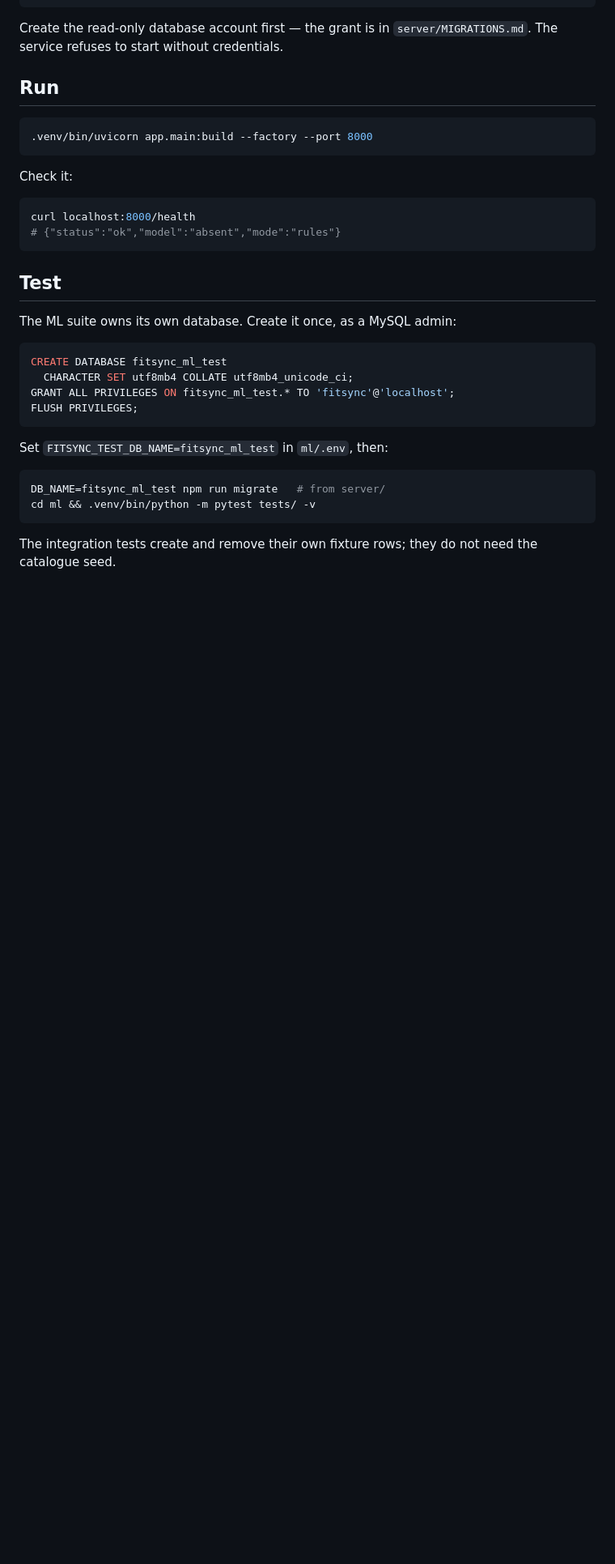
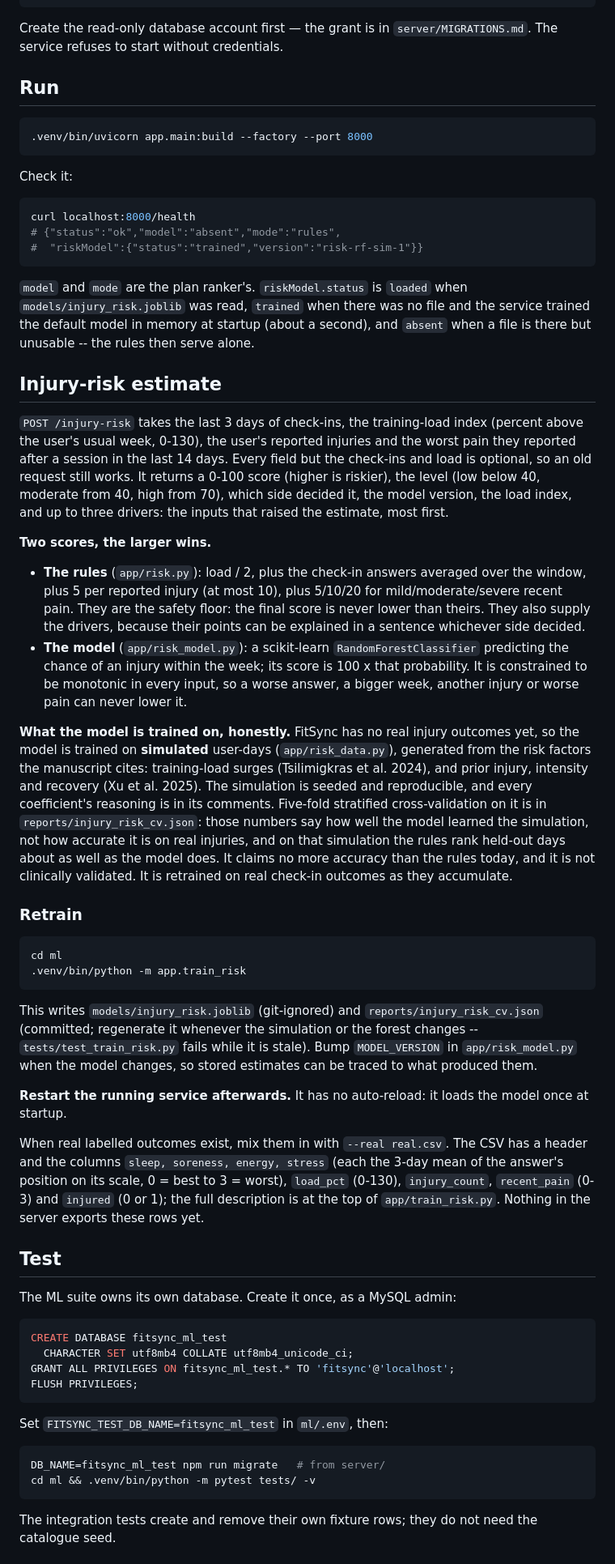
Before and after one commit to dydave6464/FitSync-Mobile-Application, a Markdown page: ml/README.md, the part around one of its changes. Shown at 81% size. Drawn GitHub-style; blank space fills up the shorter version.

Commit message:
Document the injury-risk model, its simulated training data and how to retrain it

````diff
--- a/ml/README.md
+++ b/ml/README.md
@@ -39,8 +43,73 @@ Check it:
 
 ```bash
 curl localhost:8000/health
-# {"status":"ok","model":"absent","mode":"rules"}
+# {"status":"ok","model":"absent","mode":"rules",
+#  "riskModel":{"status":"trained","version":"risk-rf-sim-1"}}
 ```
+
+`model` and `mode` are the plan ranker's. `riskModel.status` is `loaded` when
+`models/injury_risk.joblib` was read, `trained` when there was no file and the
+service trained the default model in memory at startup (about a second), and
+`absent` when a file is there but unusable -- the rules then serve alone.
+
+## Injury-risk estimate
+
+`POST /injury-risk` takes the last 3 days of check-ins, the training-load index
+(percent above the user's usual week, 0-130), the user's reported injuries and
+the worst pain they reported after a session in the last 14 days. Every field
+but the check-ins and load is optional, so an old request still works. It
+returns a 0-100 score (higher is riskier), the level (low below 40, moderate
+from 40, high from 70), which side decided it, the model version, the load
+index, and up to three drivers: the inputs that raised the estimate, most
+first.
+
+**Two scores, the larger wins.**
+
+- **The rules** (`app/risk.py`): load / 2, plus the check-in answers averaged
+  over the window, plus 5 per reported injury (at most 10), plus 5/10/20 for
+  mild/moderate/severe recent pain. They are the safety floor: the final score
+  is never lower than theirs. They also supply the drivers, because their
+  points can be explained in a sentence whichever side decided.
+- **The model** (`app/risk_model.py`): a scikit-learn `RandomForestClassifier`
+  predicting the chance of an injury within the week; its score is 100 x that
+  probability. It is constrained to be monotonic in every input, so a worse
+  answer, a bigger week, another injury or worse pain can never lower it.
+
+**What the model is trained on, honestly.** FitSync has no real injury
+outcomes yet, so the model is trained on **simulated** user-days
+(`app/risk_data.py`), generated from the risk factors the manuscript cites:
+training-load surges (Tsilimigkras et al. 2024), and prior injury, intensity
+and recovery (Xu et al. 2025). The simulation is seeded and reproducible, and
+every coefficient's reasoning is in its comments. Five-fold stratified
+cross-validation on it is in `reports/injury_risk_cv.json`: those numbers say
+how well the model learned the simulation, not how accurate it is on real
+injuries, and on that simulation the rules rank held-out days about as well
+as the model does. It claims no more accuracy than the rules today, and it is
+not clinically validated. It is retrained on real check-in outcomes as they
+accumulate.
+
+### Retrain
+
+```bash
+cd ml
+.venv/bin/python -m app.train_risk
+```
+
+This writes `models/injury_risk.joblib` (git-ignored) and
+`reports/injury_risk_cv.json` (committed; regenerate it whenever the
+simulation or the forest changes -- `tests/test_train_risk.py` fails while it
+is stale). Bump `MODEL_VERSION` in `app/risk_model.py` when the model changes,
+so stored estimates can be traced to what produced them.
+
+**Restart the running service afterwards.** It has no auto-reload: it loads
+the model once at startup.
+
+When real labelled outcomes exist, mix them in with `--real real.csv`. The CSV
+has a header and the columns `sleep, soreness, energy, stress` (each the 3-day
+mean of the answer's position on its scale, 0 = best to 3 = worst),
+`load_pct` (0-130), `injury_count`, `recent_pain` (0-3) and `injured` (0 or 1);
+the full description is at the top of `app/train_risk.py`. Nothing in the
+server exports these rows yet.
 
 ## Test
 
````
Also changed, not shown: other parts of ml/README.md (+9 -5 lines).
